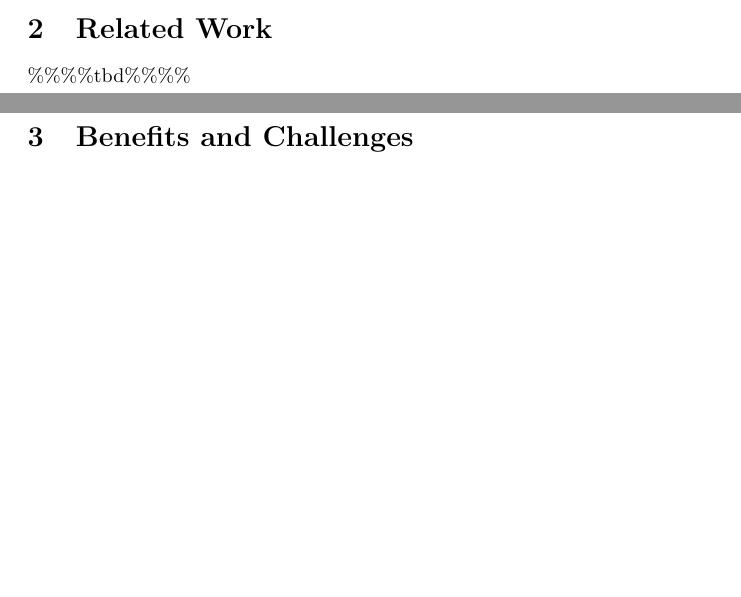
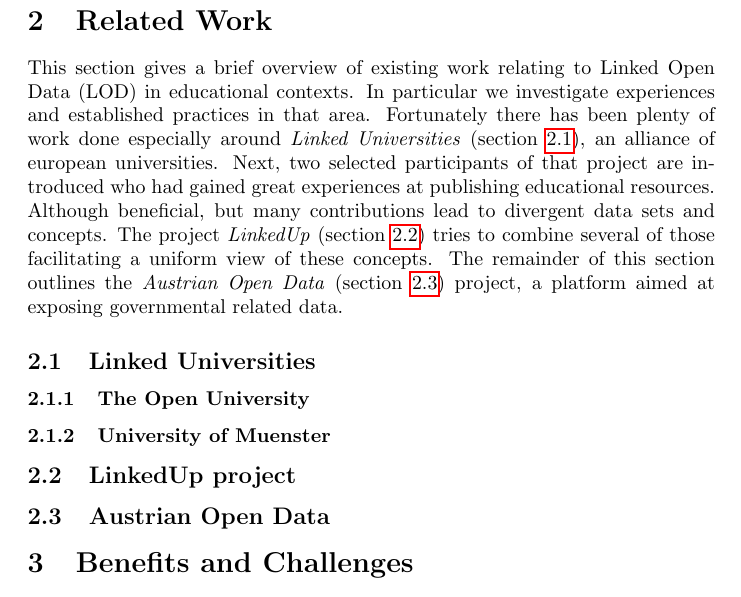
Before and after one commit to philatelist05/lod, a LaTeX paper (report.tex): two parts of pages 5 and 6 of 26 before the commit and part of page 6 of 26 after it, the two joined at a grey line, cut so that both start at the same text, the shorter picture padded with empty space. Compiled offline with pdfLaTeX.

Commit message:
Added intro for section 'related work'

```diff
--- a/report.tex
+++ b/report.tex
@@ -109,6 +109,16 @@
 \%\%\%\%tbd\%\%\%\%
 
 \section{Related Work}
-\%\%\%\%tbd\%\%\%\%
+This section gives a brief overview of existing work relating to Linked Open Data~(LOD) in educational contexts. In particular we investigate experiences and established practices in that area. Fortunately there has been plenty of work done especially around \textit{Linked Universities}~(section \ref{sec:linked_universities}), an alliance of european universities. Next, two selected participants of that project are introduced who had gained great experiences at publishing educational resources. Although beneficial, but many contributions lead to divergent data sets and concepts. The project \textit{LinkedUp}~(section \ref{sec:linkedup}) tries to combine several of those facilitating a uniform view of these concepts. The remainder of this section outlines the \textit{Austrian Open Data}~(section \ref{sec:austrian_open_data}) project, a platform aimed at exposing governmental related data.
+\subsection{Linked Universities}
+\label{sec:linked_universities}
+\subsubsection{The Open University}
+
+\subsubsection{University of Muenster}
+
+\subsection{LinkedUp project}
+\label{sec:linkedup}
+\subsection{Austrian Open Data}
+\label{sec:austrian_open_data}
 %\newpage
 \section{Benefits and Challenges}
```
Also changed, not shown: report.tex (7 more changed lines).
